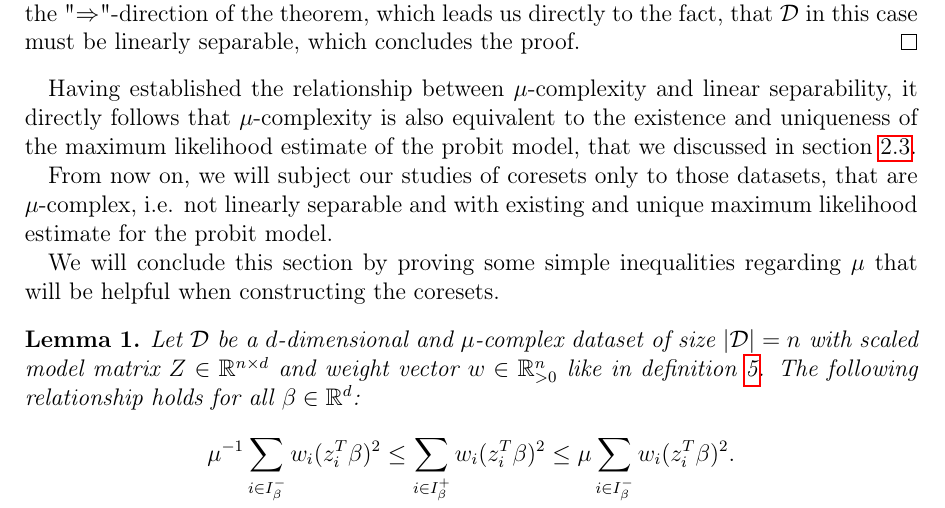
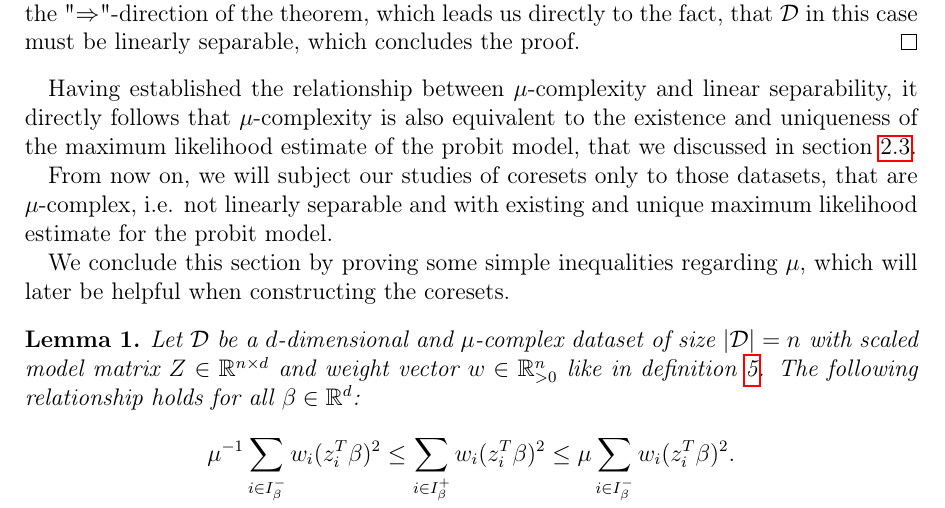
Before and after one commit to chr-peters/masters-thesis, a LaTeX thesis (masters_thesis_christian_peters.tex, which reads sections/coresets/lower_bounds_mu.tex): part of page 20 of 38, cut so that both start at the same text. Compiled offline with pdfLaTeX.

Commit message:
minor corrections

```diff
--- a/sections/coresets/lower_bounds_mu.tex
+++ b/sections/coresets/lower_bounds_mu.tex
@@ -342,8 +342,8 @@ those datasets, that are $\mu$-complex, i.e. not linearly separable
 and with existing and unique maximum likelihood estimate for the
 probit model.
 
-We will conclude this section by proving some simple inequalities
-regarding $\mu$ that will be helpful when constructing the
+We conclude this section by proving some simple inequalities
+regarding $\mu$, which will later be helpful when constructing the
 coresets.
 
 \begin{lemma}
```
Also changed, not shown: sections/coresets/sensitivity_framework.tex (+2 -2 lines).
